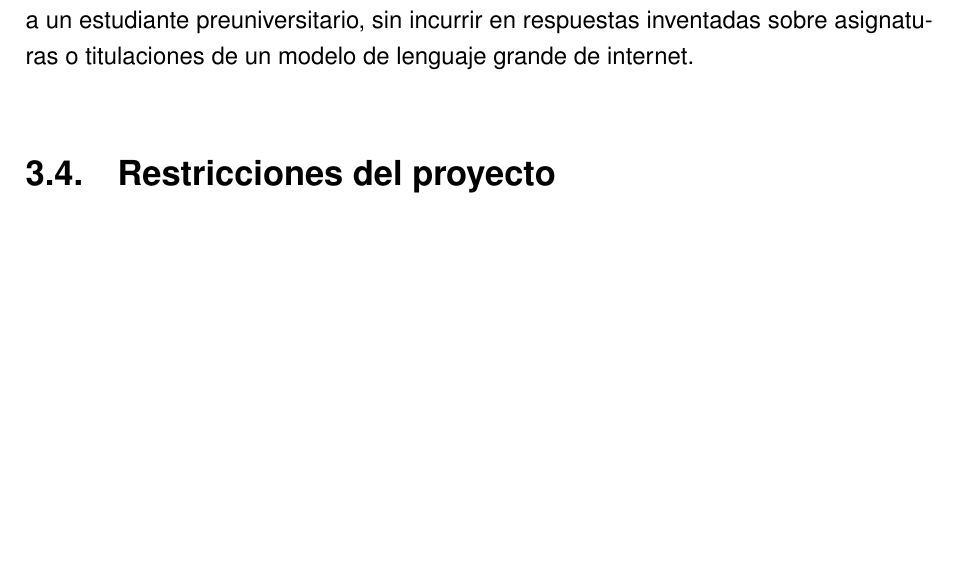
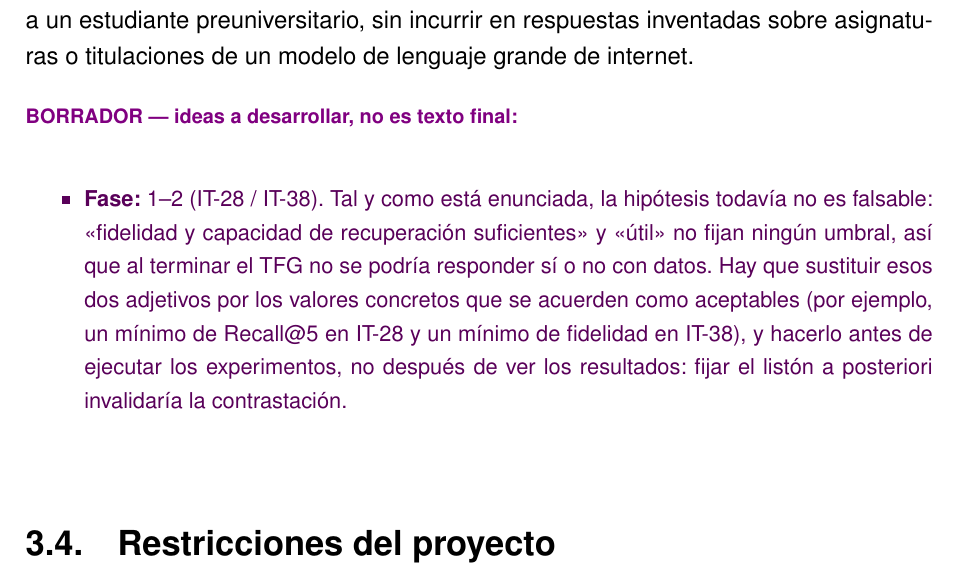
Before and after one commit to samubp10/tfg-recomendador-uja, a LaTeX document (memoria/main.tex, which reads memoria/capitulos/Objetivos.tex): part of page 32 of 78, cut so that both start at the same text, the shorter picture padded with empty space. Compiled offline with pdfLaTeX.

Commit message:
docs(IT-66): marcar que la hipotesis todavia no es falsable
Tal y como esta enunciada, 'fidelidad y capacidad de recuperacion suficientes' y 'util' no fijan umbral, asi que al terminar el TFG no se podria responder si o no con datos. El borrador exige fijar los umbrales en IT-28/IT-38 ANTES de ejecutar los experimentos: ponerlos despues de ver los resultados invalidaria la contrastacion. No se toca la redaccion actual porque el umbral concreto es una decision del autor, no una correccion de estilo.

```diff
--- a/memoria/capitulos/Objetivos.tex
+++ b/memoria/capitulos/Objetivos.tex
@@ -39,6 +39,17 @@ abierto, un sistema RAG que responda preguntas sobre la oferta académica de la
 EPSJ con una fidelidad y una capacidad de recuperación suficientes para resultar
 útil a un estudiante preuniversitario, sin incurrir en respuestas inventadas
 sobre asignaturas o titulaciones de un modelo de lenguaje grande de internet.
+
+\begin{borrador}
+  \item \textbf{Fase:} 1--2 (IT-28 / IT-38). Tal y como está enunciada, la
+        hipótesis todavía no es falsable: <<fidelidad y capacidad de recuperación
+        suficientes>> y <<útil>> no fijan ningún umbral, así que al terminar el TFG
+        no se podría responder sí o no con datos. Hay que sustituir esos dos
+        adjetivos por los valores concretos que se acuerden como aceptables
+        (por ejemplo, un mínimo de Recall@5 en IT-28 y un mínimo de fidelidad en
+        IT-38), y hacerlo antes de ejecutar los experimentos, no después de ver
+        los resultados: fijar el listón a posteriori invalidaría la contrastación.
+\end{borrador}
 
 \section{Restricciones del proyecto}
 
```
